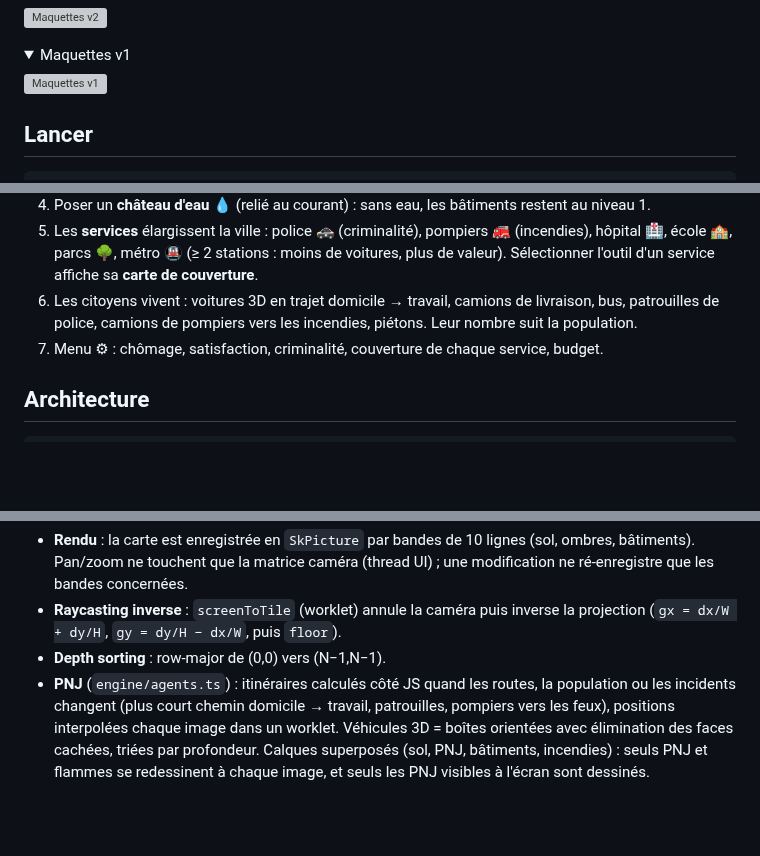
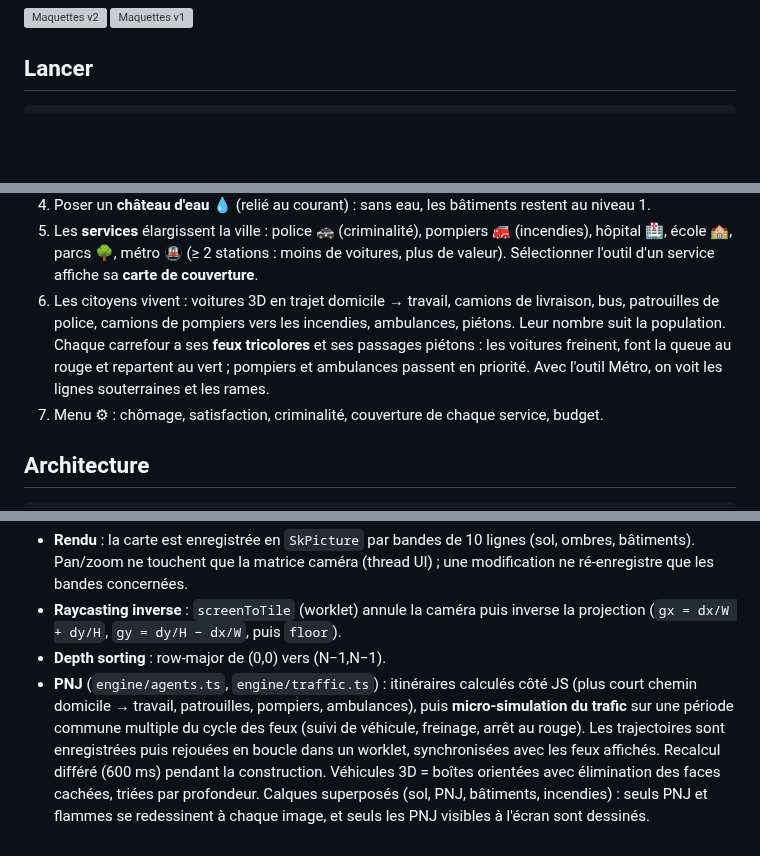
Before and after one commit to hugobsqtgames/MiniCity, a Markdown page: README.md, 3 parts joined by grey strips. Drawn GitHub-style; folded sections open; blank space fills up the shorter version; grey boxes are pictures that could not be loaded.

```diff
--- a/README.md
+++ b/README.md
@@ -5,7 +9,4 @@ City-builder isométrique (vibes SimCity 2000) pour mobile, **100 % hors ligne**
 ![Maquettes v2](docs/maquettes/planche-v2.png)
-
-<details><summary>Maquettes v1</summary>
-
 ![Maquettes v1](docs/maquettes/planche.png)
 </details>
 
@@ -33,7 +34,10 @@ npm run web           # aperçu navigateur (CanvasKit servi en local, aucun CDN)
    école 🏫, parcs 🌳, métro 🚇 (≥ 2 stations : moins de voitures, plus de valeur). Sélectionner l'outil
    d'un service affiche sa **carte de couverture**.
 6. Les citoyens vivent : voitures 3D en trajet domicile → travail, camions de livraison, bus, patrouilles
-   de police, camions de pompiers vers les incendies, piétons. Leur nombre suit la population.
+   de police, camions de pompiers vers les incendies, ambulances, piétons. Leur nombre suit la population.
+   Chaque carrefour a ses **feux tricolores** et ses passages piétons : les voitures freinent, font la queue
+   au rouge et repartent au vert ; pompiers et ambulances passent en priorité. Avec l'outil Métro, on voit
+   les lignes souterraines et les rames.
 7. Menu ⚙︎ : chômage, satisfaction, criminalité, couverture de chaque service, budget.
 
 ## Architecture
@@ -51,8 +55,10 @@ src/ui/       HUD glassmorphism, barre d'outils, fiche, toast, menu, splash
 - **Raycasting inverse** : `screenToTile` (worklet) annule la caméra puis inverse la projection
   (`gx = dx/W + dy/H`, `gy = dy/H − dx/W`, puis `floor`).
 - **Depth sorting** : row-major de (0,0) vers (N−1,N−1).
-- **PNJ** (`engine/agents.ts`) : itinéraires calculés côté JS quand les routes, la population ou les incidents
-  changent (plus court chemin domicile → travail, patrouilles, pompiers vers les feux), positions interpolées
-  chaque image dans un worklet. Véhicules 3D = boîtes orientées avec élimination des faces cachées, triées
+- **PNJ** (`engine/agents.ts`, `engine/traffic.ts`) : itinéraires calculés côté JS (plus court chemin
+  domicile → travail, patrouilles, pompiers, ambulances), puis **micro-simulation du trafic** sur une période
+  commune multiple du cycle des feux (suivi de véhicule, freinage, arrêt au rouge). Les trajectoires sont
+  enregistrées puis rejouées en boucle dans un worklet, synchronisées avec les feux affichés. Recalcul
+  différé (600 ms) pendant la construction. Véhicules 3D = boîtes orientées avec élimination des faces cachées, triées
   par profondeur. Calques superposés (sol, PNJ, bâtiments, incendies) : seuls PNJ et flammes se redessinent
   à chaque image, et seuls les PNJ visibles à l'écran sont dessinés.
```
Also changed, not shown: other parts of README.md (+4 -0 lines), docs/maquettes/20-ville-services.png, docs/maquettes/30-carrefour-feux.png (added), docs/maquettes/31-ambulance.png (added), docs/maquettes/32-metro-rames.png (added), docs/maquettes/33-metro-app.png (added), 7 other files.
